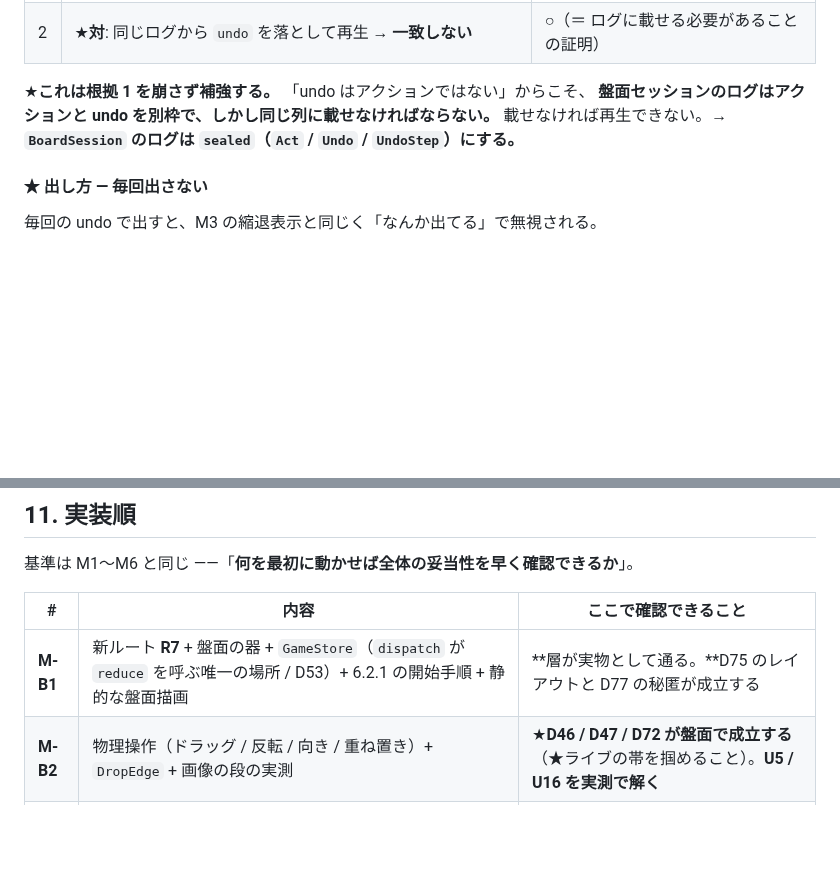
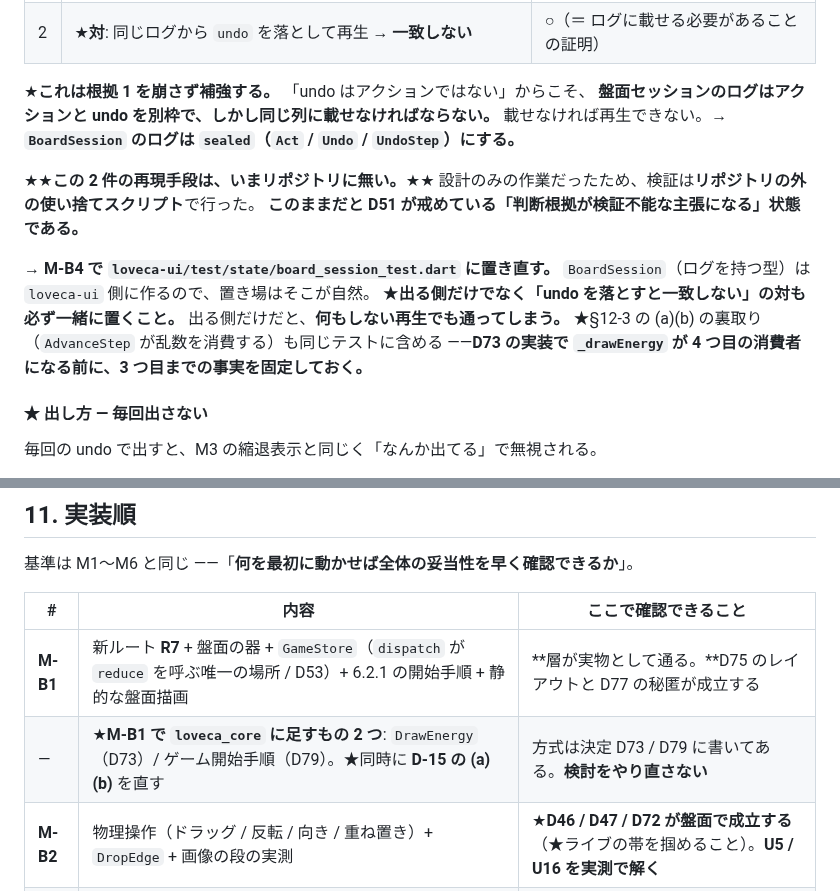
Before and after one commit to avidreadersheep/loveca, a Markdown page: docs/盤面設計メモ.md, 2 parts joined by grey strips. GitHub-like rendering; blank space fills up the shorter version.

Commit message:
実測の再現手段が無いことを記録し、置き場を決める（D51 / D-10）
§8-3 と §12-3 は「実際に走らせて確かめた」と書いているが、設計のみの作業
だったため検証はリポジトリ外の使い捨てスクリプトで行った。★このままだと
D51 が戒めている「判断根拠が検証不能な主張になる」状態である。書いた本人が
気づかないまま残すと、次に読む人はその数字を確かめる手段を持たない。

→ M-B4 で loveca-ui/test/state/board_session_test.dart に置き直す。
BoardSession（ログを持つ型）は loveca-ui 側に作るので置き場はそこが自然。

★出る側だけでなく「undo を落とすと一致しない」の対も必ず一緒に置く。
出る側だけだと、何もしない再生でも通ってしまう（D-10）。

★AdvanceStep が乱数を消費する事実（D-15 の (a)(b) の裏取り）も同じテストに
含める。D73 の実装で _drawEnergy が 4 つ目の消費者になる前に、3 つ目までを
固定しておく。

あわせて §11 の実装順に、M-B1 で loveca_core に足す 2 つを明記した。

Co-Authored-By: Claude Opus 5 <noreply@anthropic.com>

```diff
--- a/docs/盤面設計メモ.md
+++ b/docs/盤面設計メモ.md
@@ -627,6 +627,17 @@ a2 の**乱数消費は残るのに状態効果は消える**という非対称
 **盤面セッションのログはアクションと undo を別枠で、しかし同じ列に載せなければならない。**
 載せなければ再生できない。→ **`BoardSession` のログは `sealed`（`Act` / `Undo` / `UndoStep`）にする。**
 
+★★**この 2 件の再現手段は、いまリポジトリに無い。**★★
+設計のみの作業だったため、検証は**リポジトリの外の使い捨てスクリプト**で行った。
+**このままだと D51 が戒めている「判断根拠が検証不能な主張になる」状態である。**
+
+→ **M-B4 で `loveca-ui/test/state/board_session_test.dart` に置き直す。**
+`BoardSession`（ログを持つ型）は `loveca-ui` 側に作るので、置き場はそこが自然。
+★**出る側だけでなく「undo を落とすと一致しない」の対も必ず一緒に置くこと。**
+出る側だけだと、**何もしない再生でも通ってしまう。**
+★§12-3 の (a)(b) の裏取り（`AdvanceStep` が乱数を消費する）も同じテストに含める
+——**D73 の実装で `_drawEnergy` が 4 つ目の消費者になる前に、3 つ目までの事実を固定しておく。**
+
 #### ★ 出し方 — 毎回出さない
 
 毎回の undo で出すと、M3 の縮退表示と同じく「なんか出てる」で無視される。
@@ -750,6 +761,7 @@ UI 側に書くと、サーバが二重実装することになる（D28 / `Deck
 | # | 内容 | ここで確認できること |
 |---|---|---|
 | **M-B1** | 新ルート **R7** + 盤面の器 + `GameStore`（`dispatch` が `reduce` を呼ぶ唯一の場所 / D53）+ 6.2.1 の開始手順 + 静的な盤面描画 | **層が実物として通る。**D75 のレイアウトと D77 の秘匿が成立する |
+| — | ★**M-B1 で `loveca_core` に足すもの 2 つ**: `DrawEnergy`（D73）/ ゲーム開始手順（D79）。★同時に **D-15 の (a)(b)** を直す | 方式は決定 D73 / D79 に書いてある。**検討をやり直さない** |
 | **M-B2** | 物理操作（ドラッグ / 反転 / 向き / 重ね置き）+ `DropEdge` + 画像の段の実測 | ★**D46 / D47 / D72 が盤面で成立する**（★ライブの帯を掴めること）。**U5 / U16 を実測で解く** |
 | **M-B3** | 進行（`AdvanceStep` / 8.3.6・8.4.12 の分岐）+ 集計表示 + 警告 | 12 フェイズ・ステップ層が端から端まで通る |
 | **M-B4** | 巻き戻し（`undo` / `undoStep`）+ 合成コマンド + 乱数の注記 | D36 が UI で成立する。★§8-3 の表示条件 |
```
